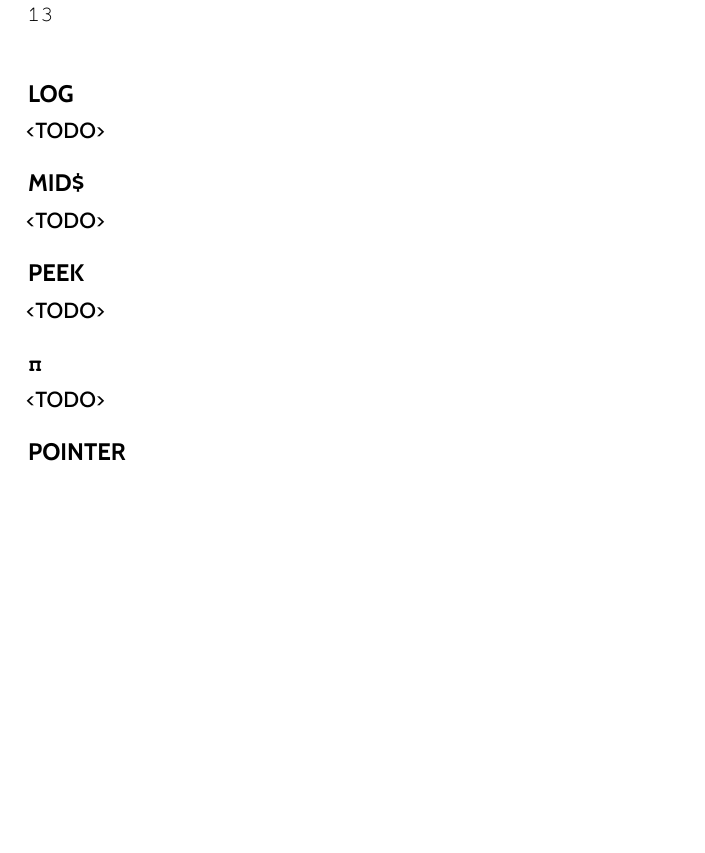
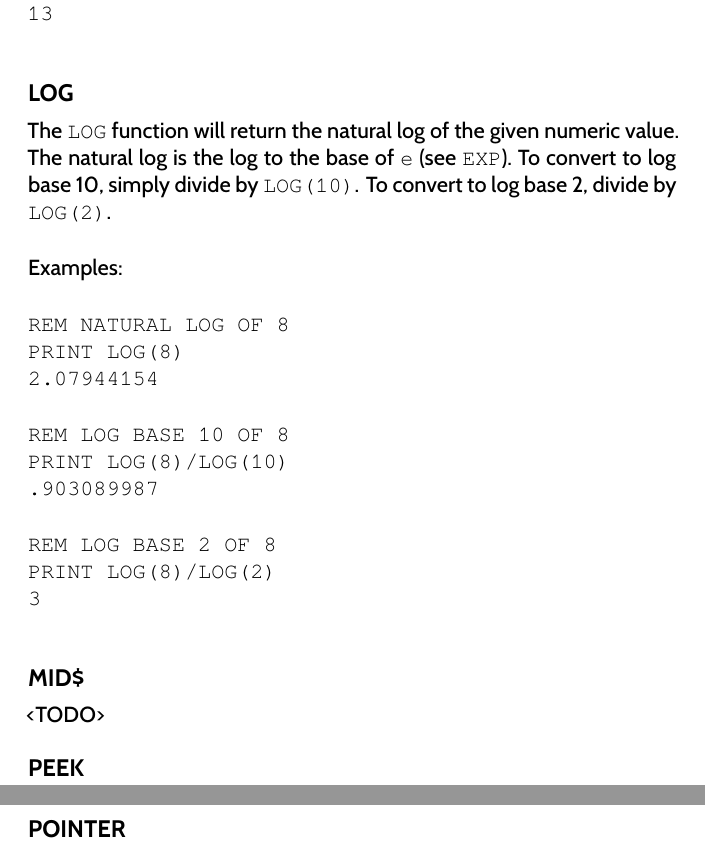
Before and after one commit to X16Community/x16-user-guide, a LaTeX thesis (user_guide.tex, which reads appendix/basic_commands.tex): part of page 113 of 161 before the commit and two parts of pages 113 and 114 of 163 after it, the two joined at a grey line, cut so that both start at the same text, the shorter picture padded with empty space. Compiled offline with XeLaTeX.

Commit message:
Add docs for `LOG`

```diff
--- a/appendix/basic_commands.tex
+++ b/appendix/basic_commands.tex
@@ -3197,7 +3197,28 @@ Example:\\
 
 \subsection{LOG}
 
-<TODO>
+The {\ttfamily LOG} function will return the natural log of the given numeric
+value.  The natural log is the log to the base of {\ttfamily e} (see {\ttfamily
+EXP}).  To convert to log base 10, simply divide by {\ttfamily LOG(10)}.  To
+convert to log base 2, divide by {\ttfamily LOG(2)}.\\
+
+Examples:\\
+
+\codeblock{
+
+	REM NATURAL LOG OF 8\\
+	PRINT LOG(8)\\
+	2.07944154\\
+
+	REM LOG BASE 10 OF 8\\
+	PRINT LOG(8)/LOG(10)\\
+	.903089987\\
+
+	REM LOG BASE 2 OF 8\\
+	PRINT LOG(8)/LOG(2)\\
+	3\\
+
+}
 
 \subsection{MID\$}
 
```
